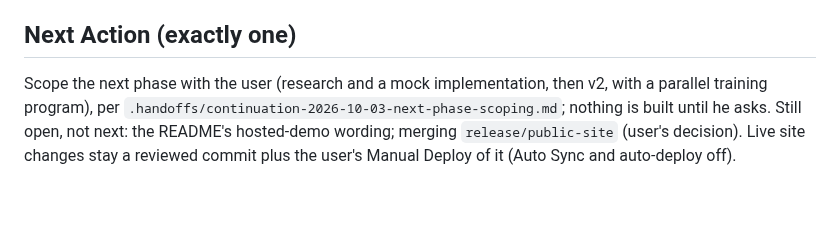
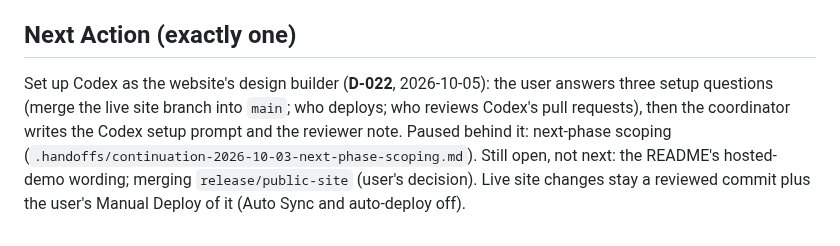
Before and after one commit to e-skora/flight-recorder, a Markdown page: STATE.md, the part around the change. Rendered like a GitHub page; blank space fills up the shorter version.

```diff
--- a/STATE.md
+++ b/STATE.md
@@ -66,4 +66,4 @@ None.
 
 ## Next Action (exactly one)
 
-Scope the next phase with the user (research and a mock implementation, then v2, with a parallel training program), per `.handoffs/continuation-2026-10-03-next-phase-scoping.md`; nothing is built until he asks. Still open, not next: the README's hosted-demo wording; merging `release/public-site` (user's decision). Live site changes stay a reviewed commit plus the user's Manual Deploy of it (Auto Sync and auto-deploy off).
+Set up Codex as the website's design builder (**D-022**, 2026-10-05): the user answers three setup questions (merge the live site branch into `main`; who deploys; who reviews Codex's pull requests), then the coordinator writes the Codex setup prompt and the reviewer note. Paused behind it: next-phase scoping (`.handoffs/continuation-2026-10-03-next-phase-scoping.md`). Still open, not next: the README's hosted-demo wording; merging `release/public-site` (user's decision). Live site changes stay a reviewed commit plus the user's Manual Deploy of it (Auto Sync and auto-deploy off).
```
Also changed, not shown: DECISIONS.md (+7 -0 lines).
